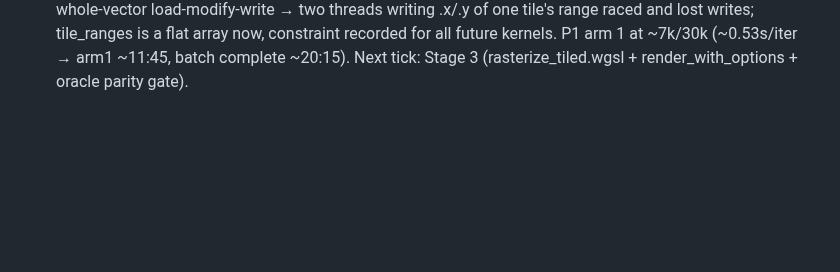
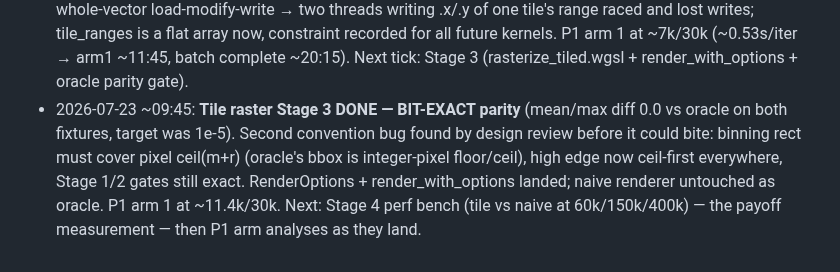
Before and after one commit to ozten/SplatRs, a Markdown page: docs/AUTONOMY_PLAN_20260723.md, the part around the change. Drawn GitHub-style; blank space fills up the shorter version.

Commit message:
Autonomy log: Stage 3 bit-exact
Co-Authored-By: Claude Fable 5 <noreply@anthropic.com>
Claude-Session: https://claude.ai/code/session_01DKZbbtGKzt7BEPC6Vxw6Jo

```diff
--- a/docs/AUTONOMY_PLAN_20260723.md
+++ b/docs/AUTONOMY_PLAN_20260723.md
@@ -84,3 +84,10 @@ applies; prefer the half-res showcase.
   array<u32> now, constraint recorded for all future kernels. P1 arm 1 at ~7k/30k
   (~0.53s/iter → arm1 ~11:45, batch complete ~20:15). Next tick: Stage 3
   (rasterize_tiled.wgsl + render_with_options + oracle parity gate).
+- 2026-07-23 ~09:45: **Tile raster Stage 3 DONE — BIT-EXACT parity** (mean/max diff 0.0
+  vs oracle on both fixtures, target was 1e-5). Second convention bug found by design
+  review before it could bite: binning rect must cover pixel ceil(m+r) (oracle's bbox is
+  integer-pixel floor/ceil), high edge now ceil-first everywhere, Stage 1/2 gates still
+  exact. RenderOptions + render_with_options landed; naive renderer untouched as oracle.
+  P1 arm 1 at ~11.4k/30k. Next: Stage 4 perf bench (tile vs naive at 60k/150k/400k) —
+  the payoff measurement — then P1 arm analyses as they land.
```
